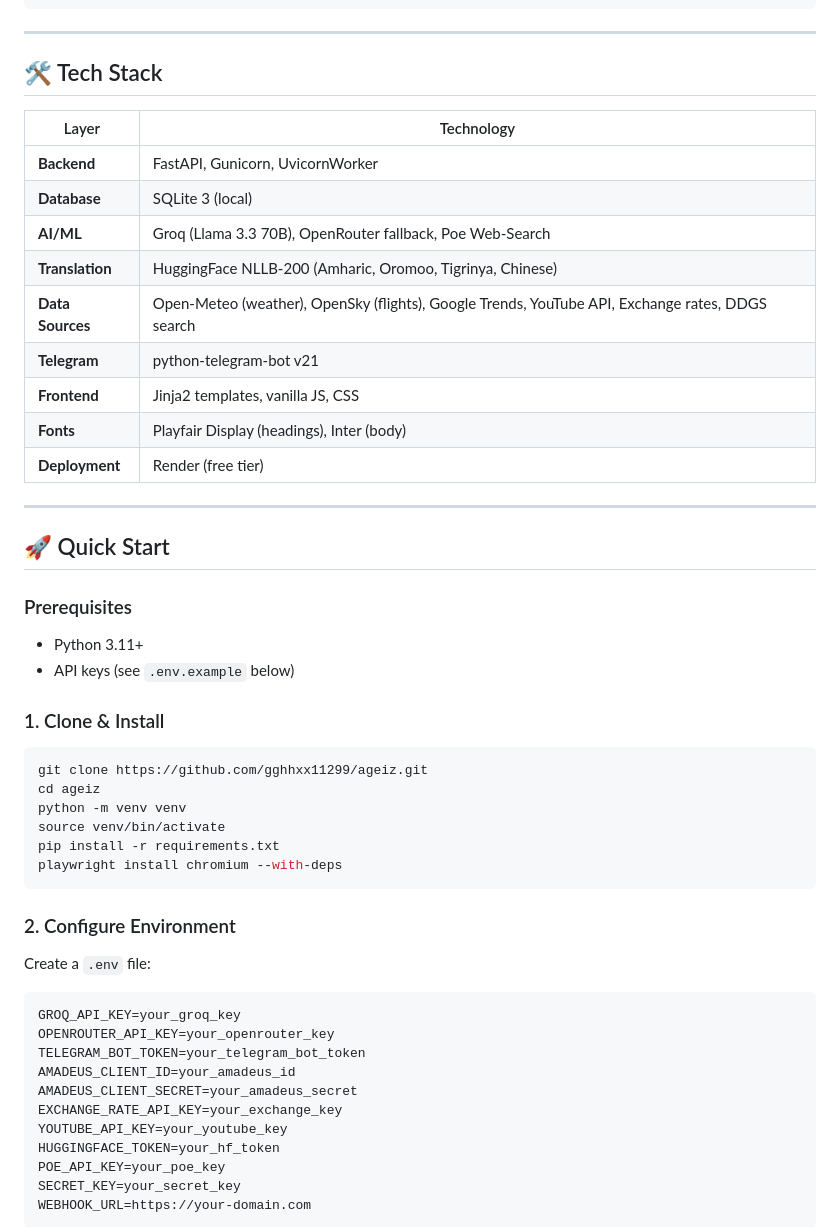
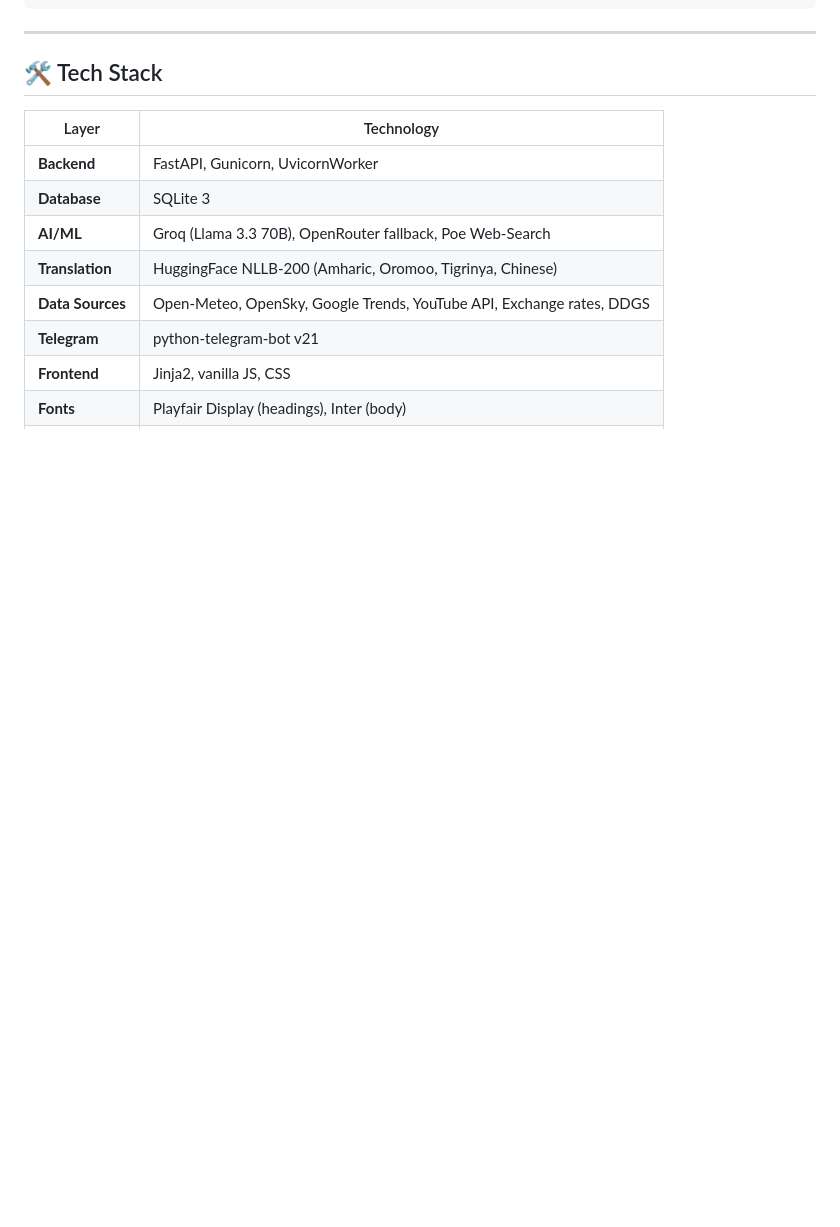
Before and after one commit to gghhxx11299/ageiz, a Markdown page: README.md, the part around one of its changes. Drawn GitHub-style; blank space fills up the shorter version.

````diff
--- a/README.md
+++ b/README.md
@@ -96,46 +100,10 @@ Built for hotel **managers, revenue officers, and operational staff** who need d
 | Layer | Technology |
 |---|---|
 | **Backend** | FastAPI, Gunicorn, UvicornWorker |
-| **Database** | SQLite 3 (local) |
+| **Database** | SQLite 3 |
 | **AI/ML** | Groq (Llama 3.3 70B), OpenRouter fallback, Poe Web-Search |
 | **Translation** | HuggingFace NLLB-200 (Amharic, Oromoo, Tigrinya, Chinese) |
-| **Data Sources** | Open-Meteo (weather), OpenSky (flights), Google Trends, YouTube API, Exchange rates, DDGS search |
+| **Data Sources** | Open-Meteo, OpenSky, Google Trends, YouTube API, Exchange rates, DDGS |
 | **Telegram** | python-telegram-bot v21 |
-| **Frontend** | Jinja2 templates, vanilla JS, CSS |
+| **Frontend** | Jinja2, vanilla JS, CSS |
 | **Fonts** | Playfair Display (headings), Inter (body) |
-| **Deployment** | Render (free tier) |
-
----
-
-## 🚀 Quick Start
-
-### Prerequisites
-- Python 3.11+
-- API keys (see `.env.example` below)
-
-### 1. Clone & Install
-```bash
-git clone https://github.com/gghhxx11299/ageiz.git
-cd ageiz
-python -m venv venv
-source venv/bin/activate
-pip install -r requirements.txt
-playwright install chromium --with-deps
-```
-
-### 2. Configure Environment
-Create a `.env` file:
-```env
-GROQ_API_KEY=your_groq_key
-OPENROUTER_API_KEY=your_openrouter_key
-TELEGRAM_BOT_TOKEN=your_telegram_bot_token
-AMADEUS_CLIENT_ID=your_amadeus_id
-AMADEUS_CLIENT_SECRET=your_amadeus_secret
-EXCHANGE_RATE_API_KEY=your_exchange_key
-YOUTUBE_API_KEY=your_youtube_key
-HUGGINGFACE_TOKEN=your_hf_token
-POE_API_KEY=your_poe_key
-SECRET_KEY=your_secret_key
-WEBHOOK_URL=https://your-domain.com
-```
-
````
Also changed, not shown: other parts of README.md (+39 -125 lines).
